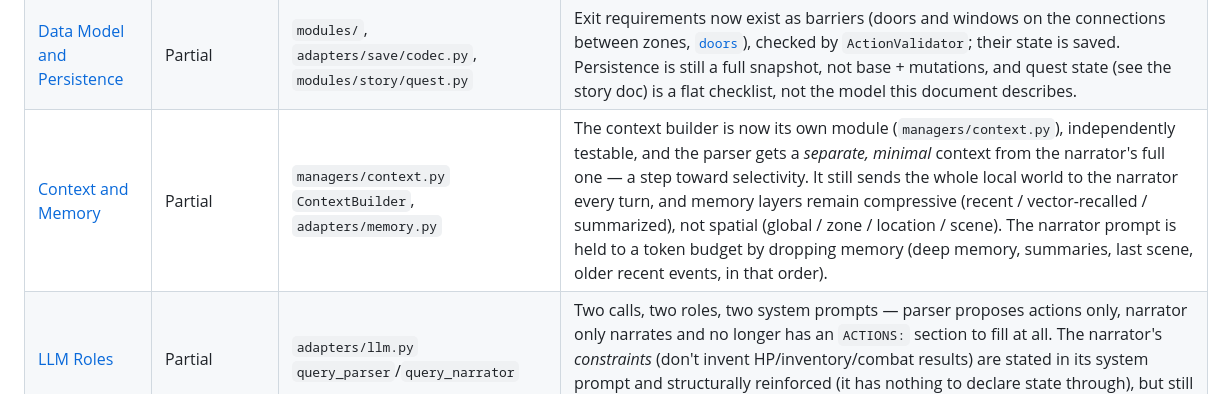
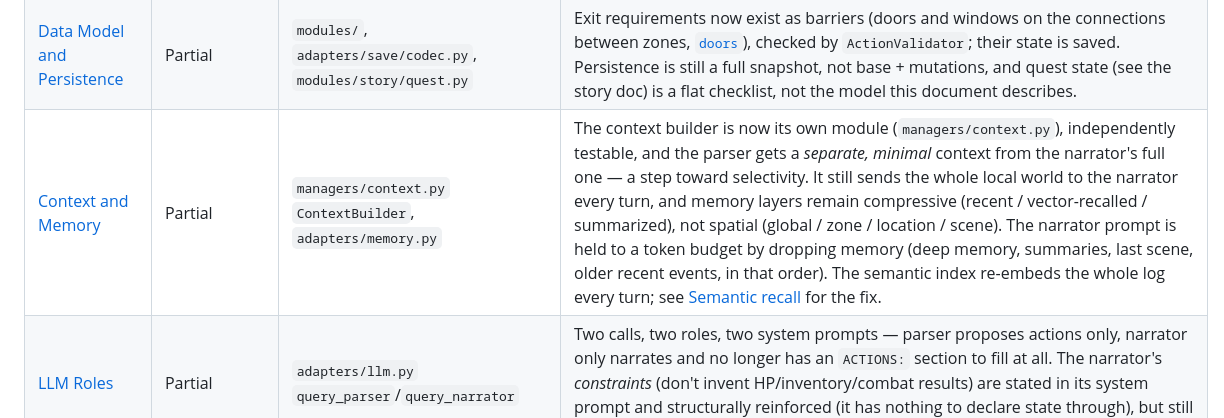
Before and after one commit to Dousea/RPG, a Markdown page: docs/status.md, the part around the change. Rendered like a GitHub page.

```diff
--- a/docs/status.md
+++ b/docs/status.md
@@ -102,7 +102,7 @@ this one.
 | [Combat and Stealth](design/combat-and-stealth.md) | Partial | `managers/combat/melee.py`, `managers/combat/weapons.py`, `managers/simulation.py`, `modules/events/event.py`, `modules/events/modifier.py` | Melee against zombies follows [`melee`](mechanics/melee.md), with clothing armour from [`zombie-lifecycle`](mechanics/zombie-lifecycle.md). `ATTACK` on an NPC resolves through the event/modifier pipeline with equipped-weapon damage, and "dealt" and "taken" trait reactions fire for any entity carrying an effect-bearing trait (the player's traits are ids and carry none). No stealth, no ranged distance or line of sight. |
 | [Knowledge Firewall](architecture/knowledge-firewall.md) | Partial | `managers/context.py`, `NarrativeState.discovered_flags`, `NpcEntity.knowledge`/`.goals` | Affinity/trust are still banded, and world flags are now filtered too: a flag only reaches the narrator prompt once the engine has marked it discovered (a topic told), separately from setting its value. `NpcEntity.knowledge` exists but is deliberately never rendered (no dialogue system consumes it yet); NPC `status` and `notes` still go out unfiltered. The document's *As Implemented* section should be read alongside this. |
 | [Data Model and Persistence](architecture/data-model.md) | Partial | `modules/`, `adapters/save/codec.py`, `modules/story/quest.py` | Exit requirements now exist as barriers (doors and windows on the connections between zones, [`doors`](mechanics/doors.md)), checked by `ActionValidator`; their state is saved. Persistence is still a full snapshot, not base + mutations, and quest state (see the story doc) is a flat checklist, not the model this document describes. |
-| [Context and Memory](architecture/context-and-memory.md) | Partial | `managers/context.py` `ContextBuilder`, `adapters/memory.py` | The context builder is now its own module (`managers/context.py`), independently testable, and the parser gets a *separate, minimal* context from the narrator's full one — a step toward selectivity. It still sends the whole local world to the narrator every turn, and memory layers remain compressive (recent / vector-recalled / summarized), not spatial (global / zone / location / scene). The narrator prompt is held to a token budget by dropping memory (deep memory, summaries, last scene, older recent events, in that order). |
+| [Context and Memory](architecture/context-and-memory.md) | Partial | `managers/context.py` `ContextBuilder`, `adapters/memory.py` | The context builder is now its own module (`managers/context.py`), independently testable, and the parser gets a *separate, minimal* context from the narrator's full one — a step toward selectivity. It still sends the whole local world to the narrator every turn, and memory layers remain compressive (recent / vector-recalled / summarized), not spatial (global / zone / location / scene). The narrator prompt is held to a token budget by dropping memory (deep memory, summaries, last scene, older recent events, in that order). The semantic index re-embeds the whole log every turn; see [Semantic recall](architecture/context-and-memory.md#semantic-recall) for the fix. |
 | [LLM Roles](architecture/llm-roles.md) | Partial | `adapters/llm.py` `query_parser`/`query_narrator` | Two calls, two roles, two system prompts — parser proposes actions only, narrator only narrates and no longer has an `ACTIONS:` section to fill at all. The narrator's *constraints* (don't invent HP/inventory/combat results) are stated in its system prompt and structurally reinforced (it has nothing to declare state through), but still not mechanically enforced against a malicious or careless model. |
 | [Turn Loop](architecture/turn-loop.md) | Partial | `adapters/engine.py` `play()` | Real steps now: parser call → `parse_action_plan` → `ActionValidator` → `SimulationCore` → narrator call → record/reindex/summarize/save. Missing relative to the 15-step design: no separate entity-resolution stage (folded into the validator), no world/story/NPC/faction *rules* layer beyond quest advancement, no structured failure taxonomy beyond `Rejected`/`ParseFailure`. |
 | [Determinism and Versioning](architecture/determinism-and-versioning.md) | Partial | `adapters/save/codec.py` `SCHEMA_VERSION` | No seeded randomness anywhere — combat damage jitter (`managers/combat/weapons.py`) and the LLM itself are both unseeded. `SCHEMA_VERSION` is 17 and any other version is discarded with no migration; it remains the sole version, with no generator, rules, combat or loot version. Explicitly out of scope for the engine-authority work. |
```
Also changed, not shown: docs/architecture/context-and-memory.md (+19 -4 lines).
